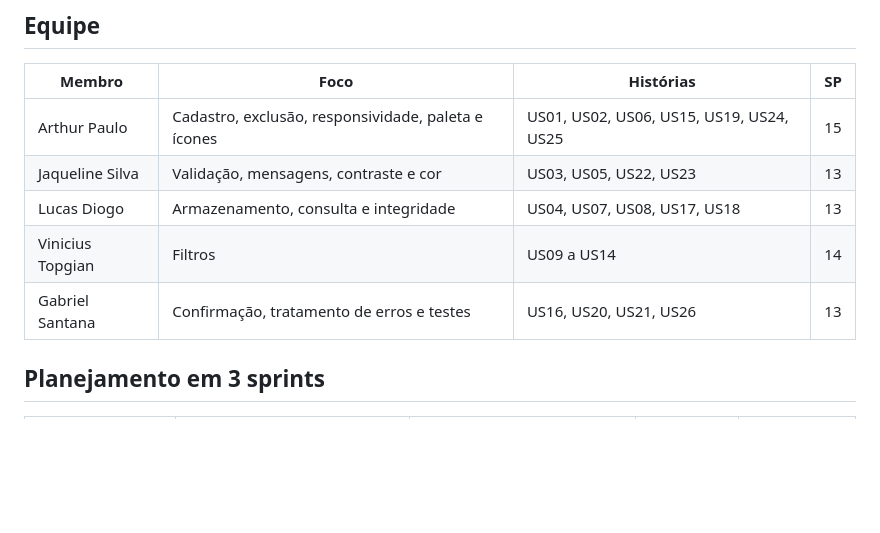
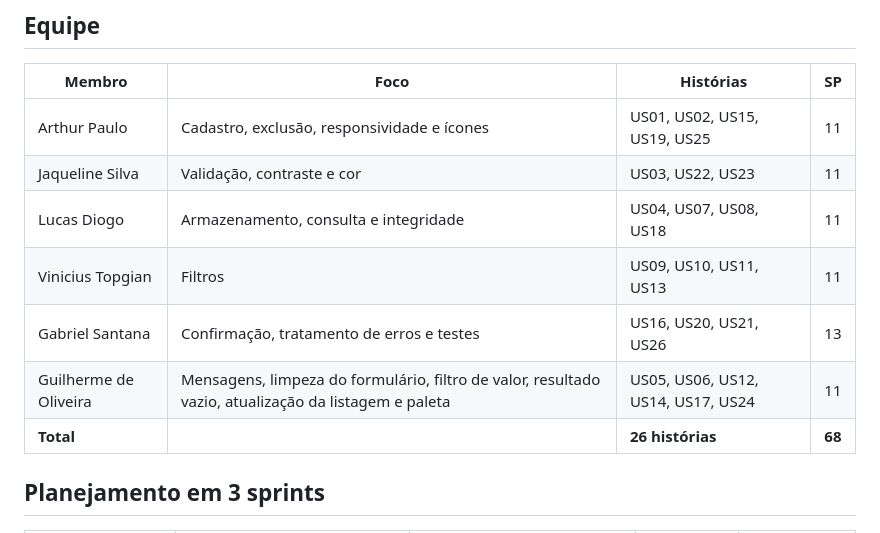
Before and after one commit to gabrielsan23/Engenharia-de-Software2, a Markdown page: Documentações/01-visao-geral.md, the part around the change. Drawn GitHub-style; blank space fills up the shorter version.

Commit message:
Revise team member roles and story points
Updated team member responsibilities and story points.

```diff
--- a/Documentações/01-visao-geral.md
+++ b/Documentações/01-visao-geral.md
@@ -38,11 +38,13 @@ Backend, banco de dados remoto, contas de usuário, sincronização entre dispos
 
 | Membro | Foco | Histórias | SP |
 |---|---|---|---|
-| Arthur Paulo | Cadastro, exclusão, responsividade, paleta e ícones | US01, US02, US06, US15, US19, US24, US25 | 15 |
-| Jaqueline Silva | Validação, mensagens, contraste e cor | US03, US05, US22, US23 | 13 |
-| Lucas Diogo | Armazenamento, consulta e integridade | US04, US07, US08, US17, US18 | 13 |
-| Vinicius Topgian | Filtros | US09 a US14 | 14 |
+| Arthur Paulo | Cadastro, exclusão, responsividade e ícones | US01, US02, US15, US19, US25 | 11 |
+| Jaqueline Silva | Validação, contraste e cor | US03, US22, US23 | 11 |
+| Lucas Diogo | Armazenamento, consulta e integridade | US04, US07, US08, US18 | 11 |
+| Vinicius Topgian | Filtros | US09, US10, US11, US13 | 11 |
 | Gabriel Santana | Confirmação, tratamento de erros e testes | US16, US20, US21, US26 | 13 |
+| Guilherme de Oliveira | Mensagens, limpeza do formulário, filtro de valor, resultado vazio, atualização da listagem e paleta | US05, US06, US12, US14, US17, US24 | 11 |
+| **Total** | | **26 histórias** | **68** |
 
 ## Planejamento em 3 sprints
 
```
